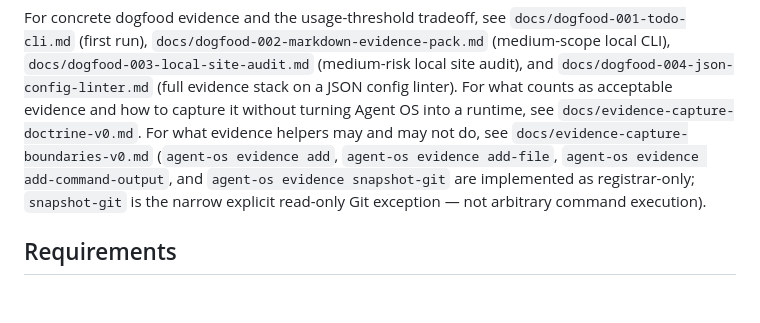
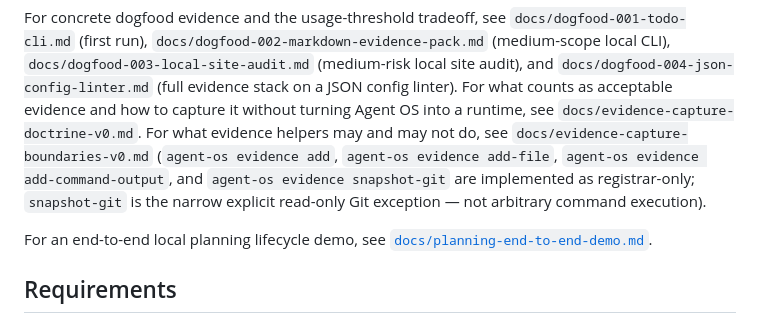
Before and after one commit to Camarade-dev/agent-os, a Markdown page: README.md, the part around the change. Drawn GitHub-style; blank space fills up the shorter version.

Commit message:
docs: add end-to-end planning demo
Co-authored-by: Cursor <cursoragent@cursor.com>

```diff
--- a/README.md
+++ b/README.md
@@ -46,6 +46,8 @@ Fill run artifacts under `.agent-os/runs/<run-id>/`, then `agent-os audit <run-i
 Agent OS v0 is **not** meant for tiny one-shot tasks where a normal prompt is enough. It is meant for **governed delegation** where mission, authority, evidence, audit, and closure matter — work with real scope risk, a need for reviewable artifacts, or handoffs that must not close until required fields are filled.
 
 For concrete dogfood evidence and the usage-threshold tradeoff, see `docs/dogfood-001-todo-cli.md` (first run), `docs/dogfood-002-markdown-evidence-pack.md` (medium-scope local CLI), `docs/dogfood-003-local-site-audit.md` (medium-risk local site audit), and `docs/dogfood-004-json-config-linter.md` (full evidence stack on a JSON config linter). For what counts as acceptable evidence and how to capture it without turning Agent OS into a runtime, see `docs/evidence-capture-doctrine-v0.md`. For what evidence helpers may and may not do, see `docs/evidence-capture-boundaries-v0.md` (`agent-os evidence add`, `agent-os evidence add-file`, `agent-os evidence add-command-output`, and `agent-os evidence snapshot-git` are implemented as registrar-only; `snapshot-git` is the narrow explicit read-only Git exception — not arbitrary command execution).
+
+For an end-to-end local planning lifecycle demo, see [`docs/planning-end-to-end-demo.md`](docs/planning-end-to-end-demo.md).
 
 ## Requirements
 
```
Also changed, not shown: docs/planning-end-to-end-demo.md (added, +372 -0 lines).
